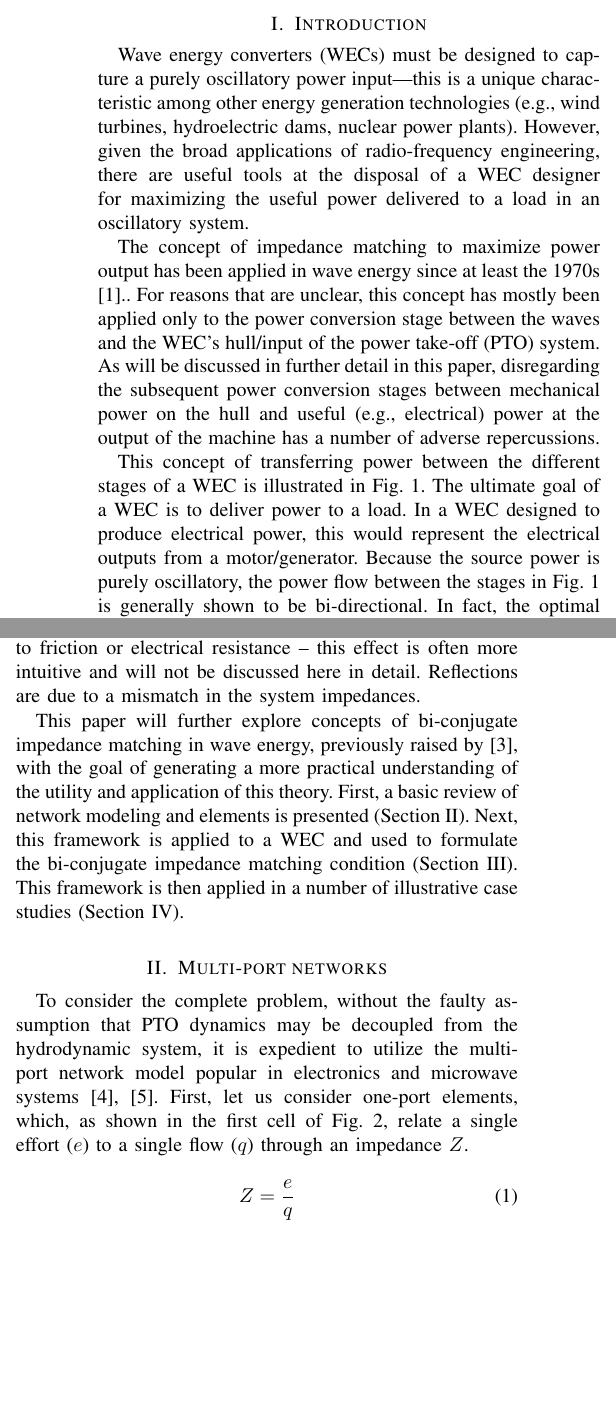
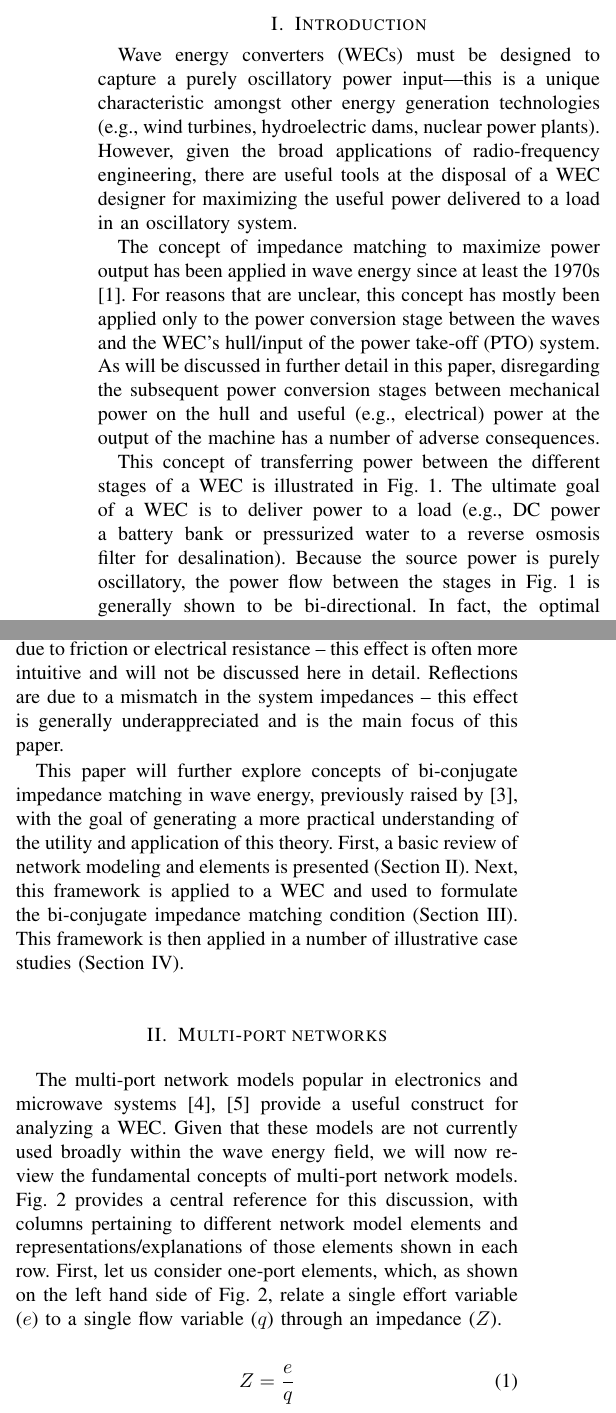
Before and after one commit to sandialabs/wec_as_multiport, a LaTeX paper (paper/wec_as_multiport.tex): two parts of the columns of page 1 of 10, joined at a grey line, cut so that both start at the same text, the shorter picture padded with empty space. Compiled offline with pdfLaTeX.

Commit message:
minor editorial changes

```diff
--- a/paper/wec_as_multiport.tex
+++ b/paper/wec_as_multiport.tex
@@ -96,16 +96,15 @@ wave energy converter (WEC), control co-design, impedance matching
 %         \end{itemize}
 % \end{itemize}}
 
-Wave energy converters (WECs) must be designed to capture a purely oscillatory power input—this is a unique characteristic among other energy generation technologies (e.g., wind turbines, hydroelectric dams, nuclear power plants).
+Wave energy converters (WECs) must be designed to capture a purely oscillatory power input—this is a unique characteristic amongst other energy generation technologies (e.g., wind turbines, hydroelectric dams, nuclear power plants).
 However, given the broad applications of radio-frequency engineering, there are useful tools at the disposal of a WEC designer for maximizing the useful power delivered to a load in an oscillatory system.
 
-The concept of impedance matching to maximize power output has been applied in wave energy since at least the 1970s \cite{Falnes:1980aa}..
+The concept of impedance matching to maximize power output has been applied in wave energy since at least the 1970s \cite{Falnes:1980aa}.
 For reasons that are unclear, this concept has mostly been applied only to the power conversion stage between the waves and the WEC's hull/input of the power take-off (PTO) system.
-As will be discussed in further detail in this paper, disregarding the subsequent power conversion stages between mechanical power on the hull and useful (e.g., electrical) power at the output of the machine has a number of adverse repercussions.
+As will be discussed in further detail in this paper, disregarding the subsequent power conversion stages between mechanical power on the hull and useful (e.g., electrical) power at the output of the machine has a number of adverse consequences.
 
 This concept of transferring power between the different stages of a WEC is illustrated in  \figurename~\ref{fig:wec_as_multiport_power_transfer_stages}.
-The ultimate goal of a WEC is to deliver power to a load.
-In a WEC designed to produce electrical power, this would represent the electrical outputs from a motor/generator.
+The ultimate goal of a WEC is to deliver power to a load (e.g., DC power a battery bank or pressurized water to a reverse osmosis filter for desalination).
 Because the source power is purely oscillatory, the power flow between the stages in \figurename~\ref{fig:wec_as_multiport_power_transfer_stages} is generally shown to be bi-directional.
 In fact, the optimal condition requires that half the power be reflected \cite{Evans1976}.
 The conditions that ensure this optimal power transmission are shown at the top of \figurename~\ref{fig:wec_as_multiport_power_transfer_stages}.
@@ -120,10 +119,10 @@ The details of these impedance matching expressions will be addressed later in t
         \label{fig:wec_as_multiport_power_transfer_stages}
 \end{figure}
 
-Power delivered to the load is affected by both losses and reflections in this system.
+Power delivered to the load is affected by both losses and reflections in the WEC system.
 These two effects are distinct and must be addressed with an appreciation as such.
 Losses are due to friction or electrical resistance -- this effect is often more intuitive and will not be discussed here in detail.
-Reflections are due to a mismatch in the system impedances.
+Reflections are due to a mismatch in the system impedances -- this effect is generally underappreciated and is the main focus of this paper.
 %%% Dom feels this is a bit of an over-simplification maybe better suited for a discussion section later on. While minimizing losses is important, friction and resistance are contributors to the real part of impedance and, especially in absence of other contributors (gear ratio, Kt) being called out explicitly I think this might yield confusion.
 
 This paper will further explore concepts of bi-conjugate impedance matching in wave energy, previously raised by \cite{Bacelli:2021aa}, with the goal of generating a more practical understanding of the utility and application of this theory.
@@ -154,8 +153,10 @@ This framework is then applied in a number of illustrative case studies (Section
 
 % ------------------------------------------------------------------
 \section{Multi-port networks}\label{sec:multi_port_networks}
-To consider the complete problem, without the faulty assumption that PTO dynamics may be decoupled from the hydrodynamic system, it is expedient to utilize the multi-port network model popular in electronics and microwave systems~\cite{Marrocco:2008aa,CircuitFundamental}.
-First, let us consider one-port elements, which, as shown in the first cell of \figurename~\ref{fig:wec_as_multiport_transformer_gyrator}, relate a single effort ($e$) to a single flow ($q$) through an impedance $Z$.
+The multi-port network models popular in electronics and microwave systems~\cite{Marrocco:2008aa,CircuitFundamental} provide a useful construct for analyzing a WEC.
+Given that these models are not currently used broadly within the wave energy field, we will now review the fundamental concepts of multi-port network models.
+\figurename~\ref{fig:wec_as_multiport_transformer_gyrator} provides a central reference for this discussion, with columns pertaining to different network model elements and representations/explanations of those elements shown in each row.
+First, let us consider one-port elements, which, as shown on the left hand side of \figurename~\ref{fig:wec_as_multiport_transformer_gyrator}, relate a single effort variable ($e$) to a single flow variable ($q$) through an impedance ($Z$).
 
 \begin{figure*}
 	\centering
```
Also changed, not shown: paper/wec_as_multiport.tex (31 more changed lines).
